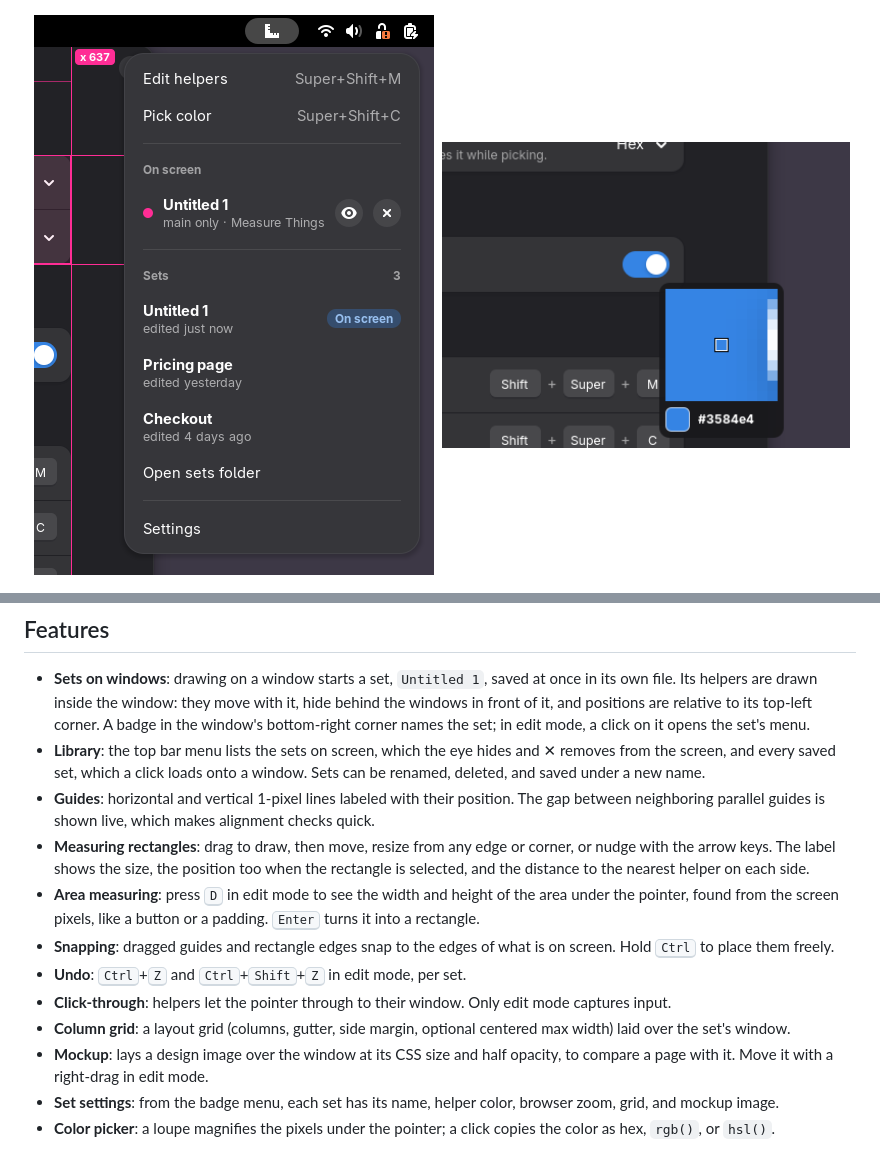
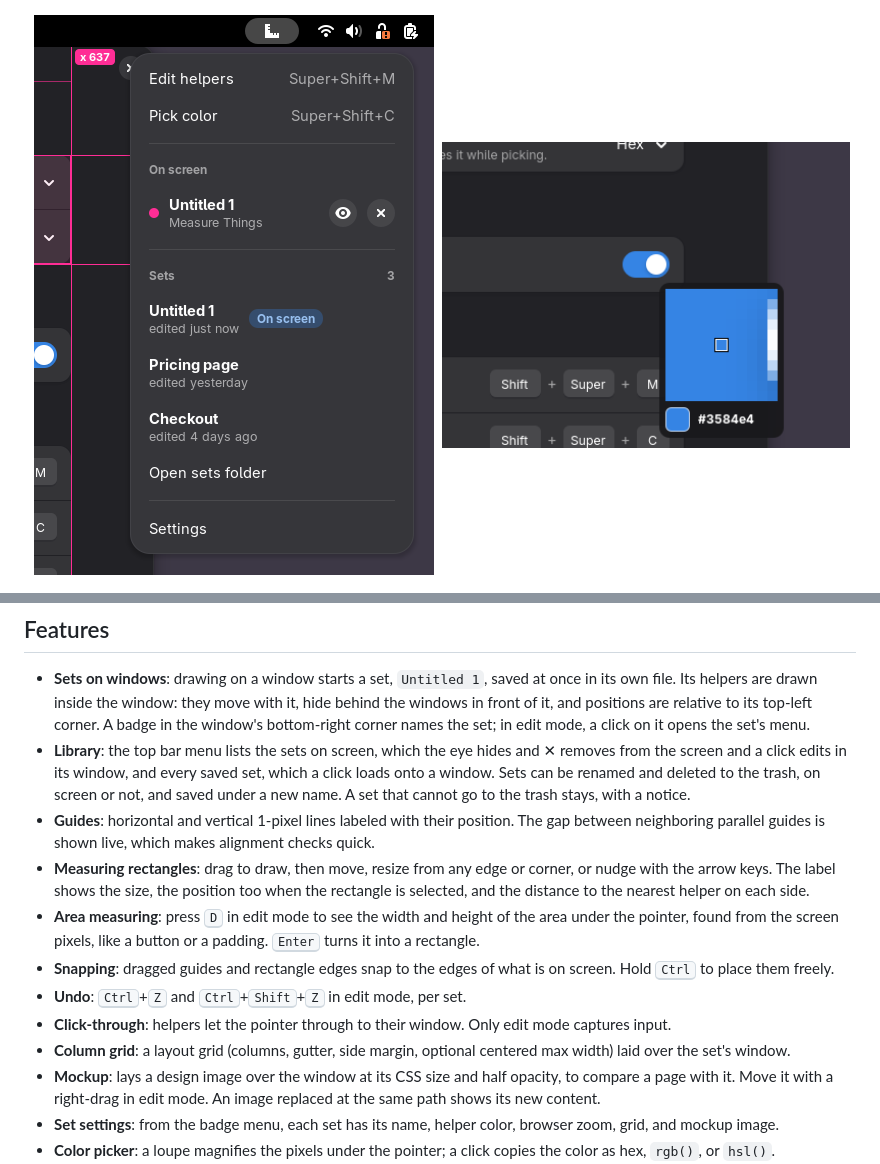
Before and after one commit to cr0cK/measure-things, a Markdown page: README.md, 2 parts joined by grey strips. Drawn GitHub-style; pictures changed too: docs/screenshots/menu.png.

```diff
--- a/README.md
+++ b/README.md
@@ -21,7 +21,7 @@ A GNOME Shell extension with measuring tools for web and UI work. It draws pixel
 ## Features
 
 - **Sets on windows**: drawing on a window starts a set, `Untitled 1`, saved at once in its own file. Its helpers are drawn inside the window: they move with it, hide behind the windows in front of it, and positions are relative to its top-left corner. A badge in the window's bottom-right corner names the set; in edit mode, a click on it opens the set's menu.
-- **Library**: the top bar menu lists the sets on screen, which the eye hides and ✕ removes from the screen, and every saved set, which a click loads onto a window. Sets can be renamed, deleted, and saved under a new name.
+- **Library**: the top bar menu lists the sets on screen, which the eye hides and ✕ removes from the screen and a click edits in its window, and every saved set, which a click loads onto a window. Sets can be renamed and deleted to the trash, on screen or not, and saved under a new name. A set that cannot go to the trash stays, with a notice.
 - **Guides**: horizontal and vertical 1-pixel lines labeled with their position. The gap between neighboring parallel guides is shown live, which makes alignment checks quick.
 - **Measuring rectangles**: drag to draw, then move, resize from any edge or corner, or nudge with the arrow keys. The label shows the size, the position too when the rectangle is selected, and the distance to the nearest helper on each side.
 - **Area measuring**: press <kbd>D</kbd> in edit mode to see the width and height of the area under the pointer, found from the screen pixels, like a button or a padding. <kbd>Enter</kbd> turns it into a rectangle.
@@ -29,7 +29,7 @@ A GNOME Shell extension with measuring tools for web and UI work. It draws pixel
 - **Undo**: <kbd>Ctrl</kbd>+<kbd>Z</kbd> and <kbd>Ctrl</kbd>+<kbd>Shift</kbd>+<kbd>Z</kbd> in edit mode, per set.
 - **Click-through**: helpers let the pointer through to their window. Only edit mode captures input.
 - **Column grid**: a layout grid (columns, gutter, side margin, optional centered max width) laid over the set's window.
-- **Mockup**: lays a design image over the window at its CSS size and half opacity, to compare a page with it. Move it with a right-drag in edit mode.
+- **Mockup**: lays a design image over the window at its CSS size and half opacity, to compare a page with it. Move it with a right-drag in edit mode. An image replaced at the same path shows its new content.
 - **Set settings**: from the badge menu, each set has its name, helper color, browser zoom, grid, and mockup image.
 - **Color picker**: a loupe magnifies the pixels under the pointer; a click copies the color as hex, `rgb()`, or `hsl()`.
 - **CSS pixels**: values are shown in CSS pixels, so they match your stylesheet on a scaled display (for example 125%). Set the browser zoom of a set when the page is not at 100%, or switch to device pixels in the preferences.
```
Also changed, not shown: 3 other files.
